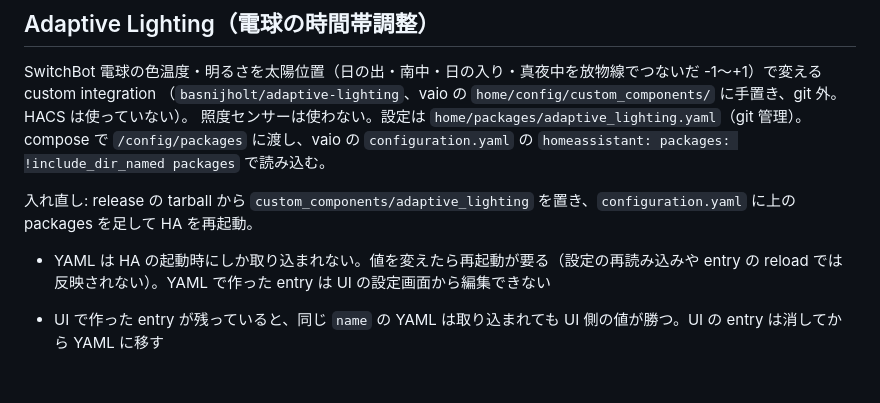
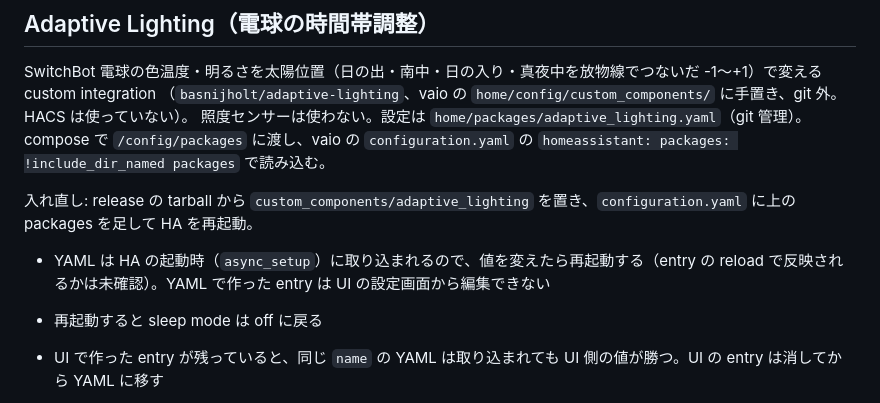
Before and after one commit to tsu-nera/saru9000, a Markdown page: home/README.md, the part around the change. Rendered like a GitHub page; blank space fills up the shorter version.

Commit message:
docs: Adaptive Lighting の YAML 反映条件を確認できた範囲に直す

```diff
--- a/home/README.md
+++ b/home/README.md
@@ -114,7 +114,8 @@ SwitchBot 電球の色温度・明るさを太陽位置（日の出・南中・
 
 入れ直し: release の tarball から `custom_components/adaptive_lighting` を置き、`configuration.yaml` に上の packages を足して HA を再起動。
 
-- YAML は HA の起動時にしか取り込まれない。値を変えたら再起動が要る（設定の再読み込みや entry の reload では反映されない）。YAML で作った entry は UI の設定画面から編集できない
+- YAML は HA の起動時（`async_setup`）に取り込まれるので、値を変えたら再起動する（entry の reload で反映されるかは未確認）。YAML で作った entry は UI の設定画面から編集できない
+- 再起動すると sleep mode は off に戻る
 - UI で作った entry が残っていると、同じ `name` の YAML は取り込まれても UI 側の値が勝つ。UI の entry は消してから YAML に移す
 
 - **`detect_non_ha_changes` は true 必須**。SwitchBot Cloud は点灯の state を数秒後のポーリングで別 context として上げるので、false だと Adaptive Lighting が「HA の外で点けられた」と見て点けた直後に手動扱い（`manual_control`）にし、追従を止める。true にすると `interval` ごとに `update_entity` で Cloud API を叩く（電球の数 × 1日の interval 回数）
```
